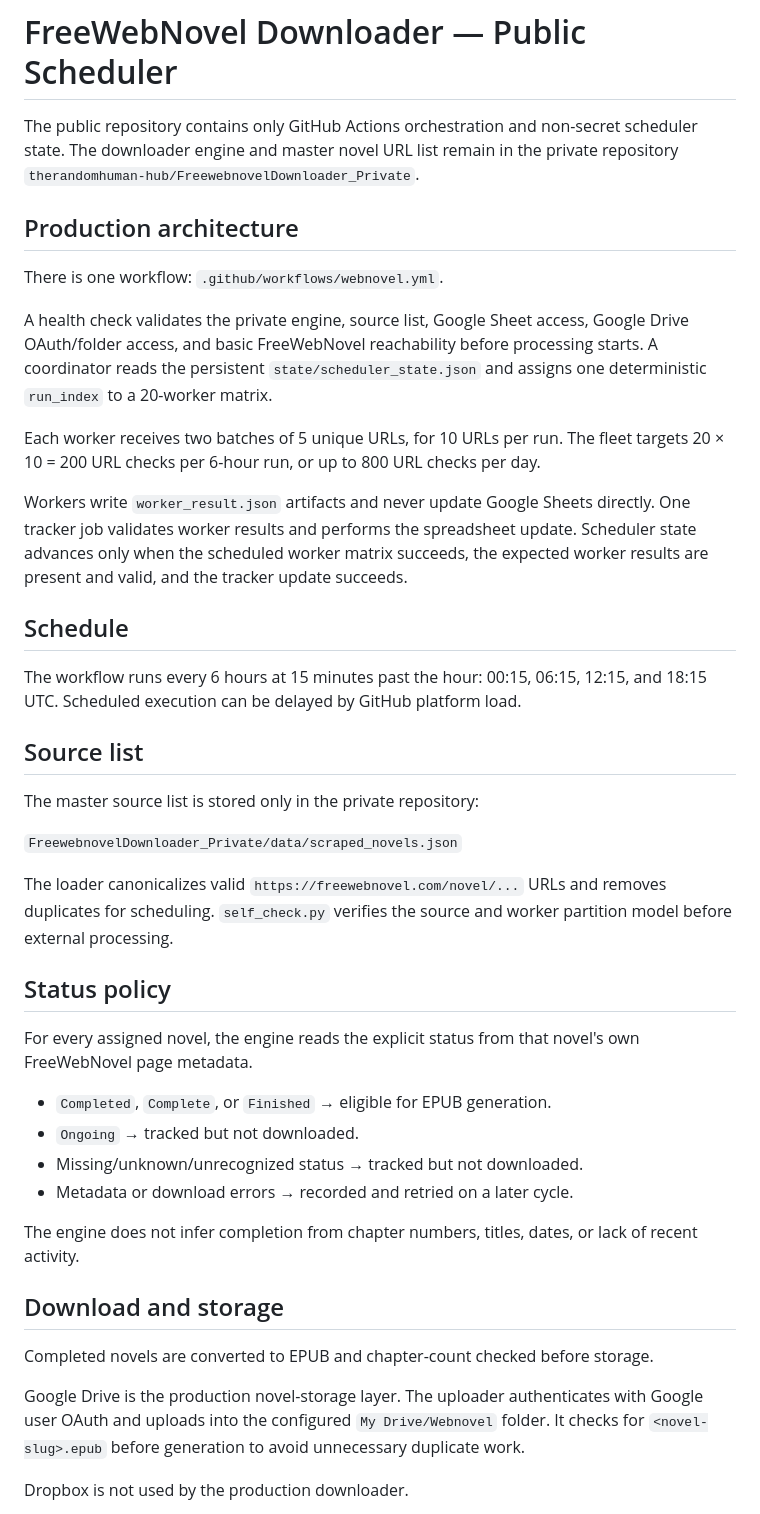
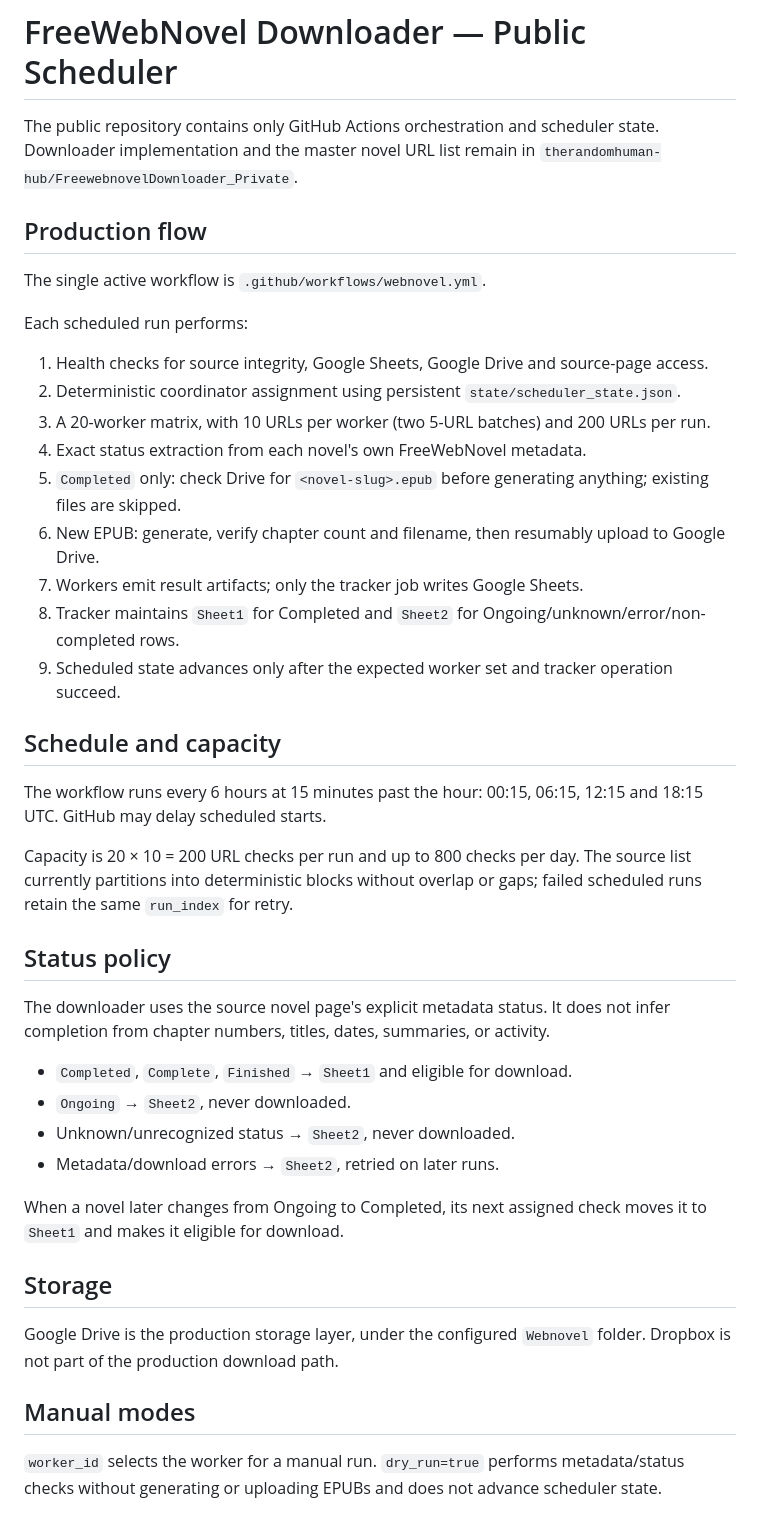
Before and after one commit to therandomhuman-hub/FreewebnovelDownloader_Public, a Markdown page: README.md, the part around one of its changes. Drawn GitHub-style.

Commit message:
Align public README with canonical production workflow

```diff
--- a/README.md
+++ b/README.md
@@ -1,45 +1,45 @@
 # FreeWebNovel Downloader — Public Scheduler
 
-The public repository contains only GitHub Actions orchestration and non-secret scheduler state. The downloader engine and master novel URL list remain in the private repository `therandomhuman-hub/FreewebnovelDownloader_Private`.
+The public repository contains only GitHub Actions orchestration and scheduler state. Downloader implementation and the master novel URL list remain in `therandomhuman-hub/FreewebnovelDownloader_Private`.
 
-## Production architecture
+## Production flow
 
-There is one workflow: `.github/workflows/webnovel.yml`.
+The single active workflow is `.github/workflows/webnovel.yml`.
 
-A health check validates the private engine, source list, Google Sheet access, Google Drive OAuth/folder access, and basic FreeWebNovel reachability before processing starts. A coordinator reads the persistent `state/scheduler_state.json` and assigns one deterministic `run_index` to a 20-worker matrix.
+Each scheduled run performs:
 
-Each worker receives two batches of 5 unique URLs, for 10 URLs per run. The fleet targets 20 × 10 = 200 URL checks per 6-hour run, or up to 800 URL checks per day.
+1. Health checks for source integrity, Google Sheets, Google Drive and source-page access.
+2. Deterministic coordinator assignment using persistent `state/scheduler_state.json`.
+3. A 20-worker matrix, with 10 URLs per worker (two 5-URL batches) and 200 URLs per run.
+4. Exact status extraction from each novel's own FreeWebNovel metadata.
+5. `Completed` only: check Drive for `<novel-slug>.epub` before generating anything; existing files are skipped.
+6. New EPUB: generate, verify chapter count and filename, then resumably upload to Google Drive.
+7. Workers emit result artifacts; only the tracker job writes Google Sheets.
+8. Tracker maintains `Sheet1` for Completed and `Sheet2` for Ongoing/unknown/error/non-completed rows.
+9. Scheduled state advances only after the expected worker set and tracker operation succeed.
 
-Workers write `worker_result.json` artifacts and never update Google Sheets directly. One tracker job validates worker results and performs the spreadsheet update. Scheduler state advances only when the scheduled worker matrix succeeds, the expected worker results are present and valid, and the tracker update succeeds.
+## Schedule and capacity
 
-## Schedule
+The workflow runs every 6 hours at 15 minutes past the hour: 00:15, 06:15, 12:15 and 18:15 UTC. GitHub may delay scheduled starts.
 
-The workflow runs every 6 hours at 15 minutes past the hour: 00:15, 06:15, 12:15, and 18:15 UTC. Scheduled execution can be delayed by GitHub platform load.
-
-## Source list
-
-The master source list is stored only in the private repository:
-
-`FreewebnovelDownloader_Private/data/scraped_novels.json`
-
-The loader canonicalizes valid `https://freewebnovel.com/novel/...` URLs and removes duplicates for scheduling. `self_check.py` verifies the source and worker partition model before external processing.
+Capacity is 20 × 10 = 200 URL checks per run and up to 800 checks per day. The source list currently partitions into deterministic blocks without overlap or gaps; failed scheduled runs retain the same `run_index` for retry.
 
 ## Status policy
 
-For every assigned novel, the engine reads the explicit status from that novel's own FreeWebNovel page metadata.
+The downloader uses the source novel page's explicit metadata status. It does not infer completion from chapter numbers, titles, dates, summaries, or activity.
 
-- `Completed`, `Complete`, or `Finished` → eligible for EPUB generation.
-- `Ongoing` → tracked but not downloaded.
-- Missing/unknown/unrecognized status → tracked but not downloaded.
-- Metadata or download errors → recorded and retried on a later cycle.
+- `Completed`, `Complete`, `Finished` → `Sheet1` and eligible for download.
+- `Ongoing` → `Sheet2`, never downloaded.
+- Unknown/unrecognized status → `Sheet2`, never downloaded.
+- Metadata/download errors → `Sheet2`, retried on later runs.
 
-The engine does not infer completion from chapter numbers, titles, dates, or lack of recent activity.
+When a novel later changes from Ongoing to Completed, its next assigned check moves it to `Sheet1` and makes it eligible for download.
 
-## Download and storage
+## Storage
 
-Completed novels are converted to EPUB and chapter-count checked before storage.
+Google Drive is the production storage layer, under the configured `Webnovel` folder. Dropbox is not part of the production download path.
 
-Google Drive is the production novel-storage layer. The uploader authenticates with Google user OAuth and uploads into the configured `My Drive/Webnovel` folder. It checks for `<novel-slug>.epub` before generation to avoid unnecessary duplicate work.
+## Manual modes
 
-Dropbox is not used by the production downloader.
+`worker_id` selects the worker for a manual run. `dry_run=true` performs metadata/status checks without generating or uploading EPUBs and does not advance scheduler state.
 
```
Also changed, not shown: other parts of README.md (+13 -32 lines).
